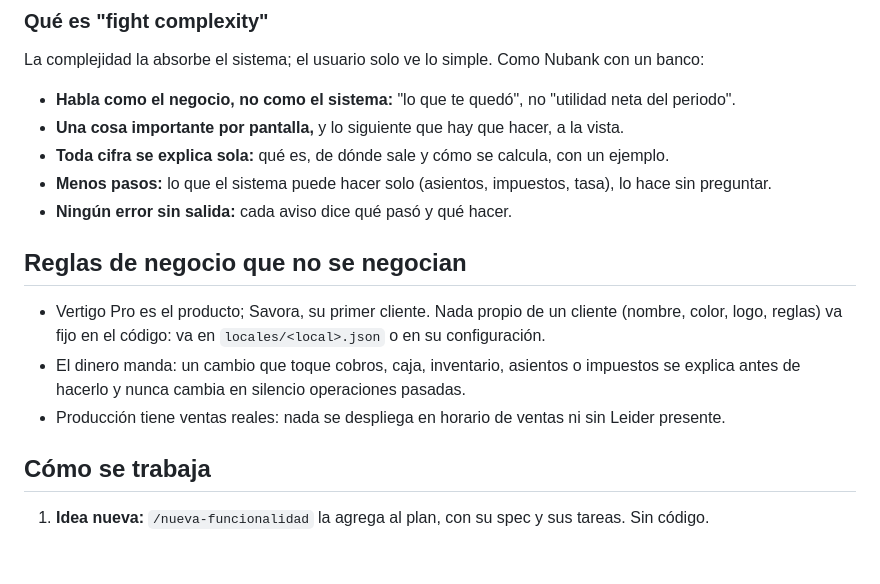
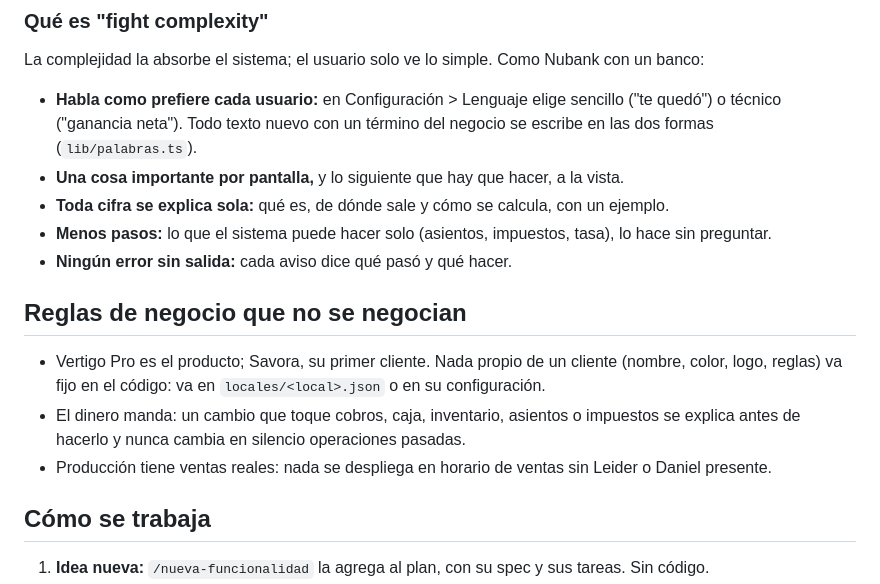
Before and after one commit to danielsollador/erp_comida_v1, a Markdown page: CLAUDE.md, the part around the change. GitHub-like rendering; blank space fills up the shorter version.

```diff
--- a/CLAUDE.md
+++ b/CLAUDE.md
@@ -27,7 +27,7 @@ Crear un ERP web/movil donde nuestros cientes:
 
 La complejidad la absorbe el sistema; el usuario solo ve lo simple. Como Nubank con un banco:
 
-- **Habla como el negocio, no como el sistema:** "lo que te quedó", no "utilidad neta del periodo".
+- **Habla como prefiere cada usuario:** en Configuración > Lenguaje elige sencillo ("te quedó") o técnico ("ganancia neta"). Todo texto nuevo con un término del negocio se escribe en las dos formas (`lib/palabras.ts`).
 - **Una cosa importante por pantalla,** y lo siguiente que hay que hacer, a la vista.
 - **Toda cifra se explica sola:** qué es, de dónde sale y cómo se calcula, con un ejemplo.
 - **Menos pasos:** lo que el sistema puede hacer solo (asientos, impuestos, tasa), lo hace sin preguntar.
@@ -37,7 +37,7 @@ La complejidad la absorbe el sistema; el usuario solo ve lo simple. Como Nubank
 
 - Vertigo Pro es el producto; Savora, su primer cliente. Nada propio de un cliente (nombre, color, logo, reglas) va fijo en el código: va en `locales/<local>.json` o en su configuración.
 - El dinero manda: un cambio que toque cobros, caja, inventario, asientos o impuestos se explica antes de hacerlo y nunca cambia en silencio operaciones pasadas.
-- Producción tiene ventas reales: nada se despliega en horario de ventas ni sin Leider presente.
+- Producción tiene ventas reales: nada se despliega en horario de ventas sin Leider o Daniel presente.
 
 ## Cómo se trabaja
 
```
Also changed, not shown: prompts.md (+8 -0 lines).
